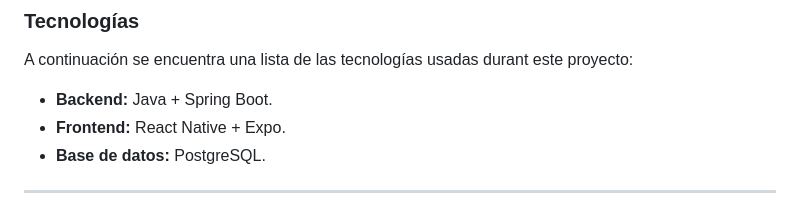
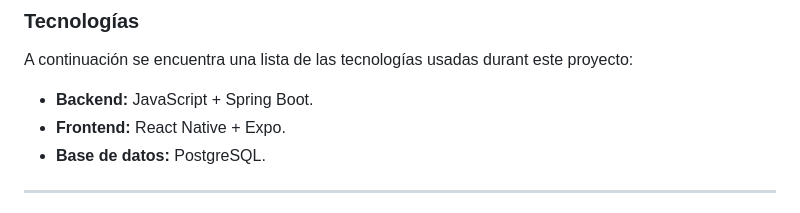
Before and after one commit to Emm3-z/PetCare, a Markdown page: README.md, the part around the change. Rendered like a GitHub page.

Commit message:
docs: Corrección de tecnologías en el README

```diff
--- a/README.md
+++ b/README.md
@@ -25,7 +25,7 @@ Este repositorio [repositorio](https://github.com/Emm3-z/PetCare.git) contiene e
 ***
 ### Tecnologías
 A continuación se encuentra una lista de las tecnologías usadas durant este proyecto:
-- **Backend:** Java + Spring Boot.
+- **Backend:** JavaScript + Spring Boot.
 - **Frontend:** React Native + Expo.
 - **Base de datos:** PostgreSQL.
 ***
```
